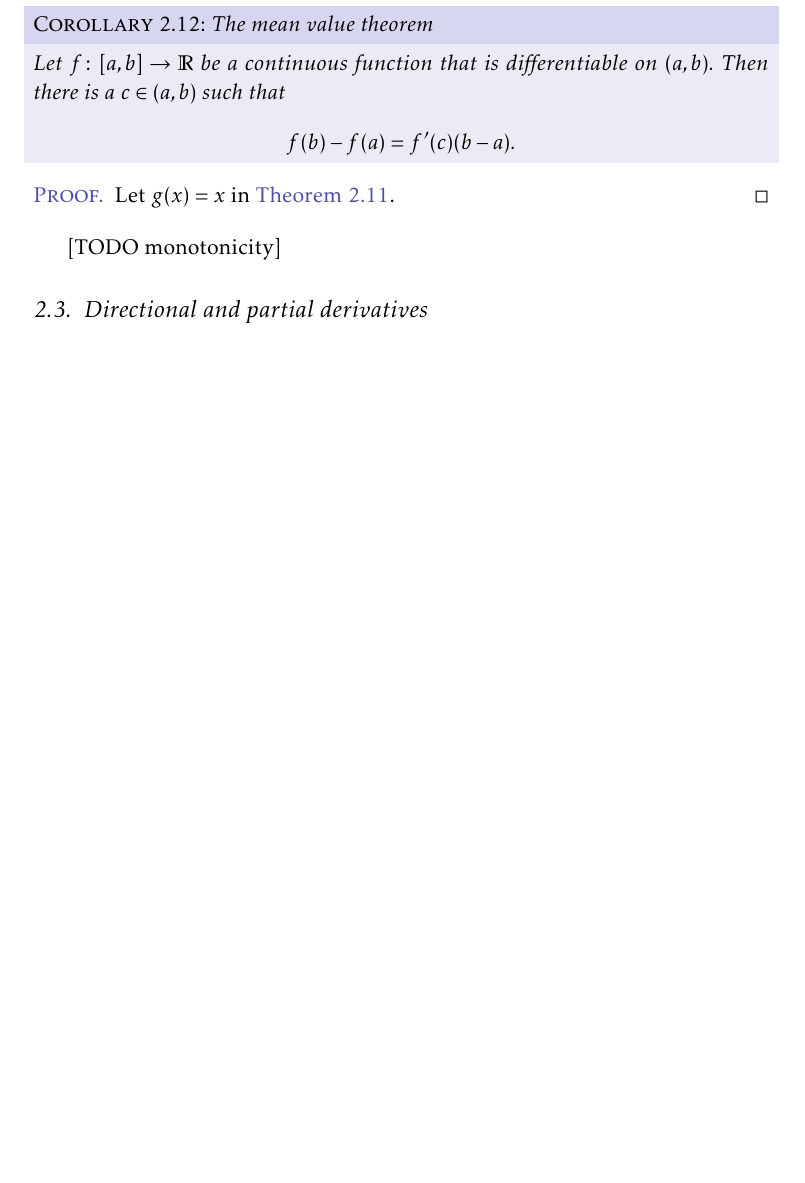
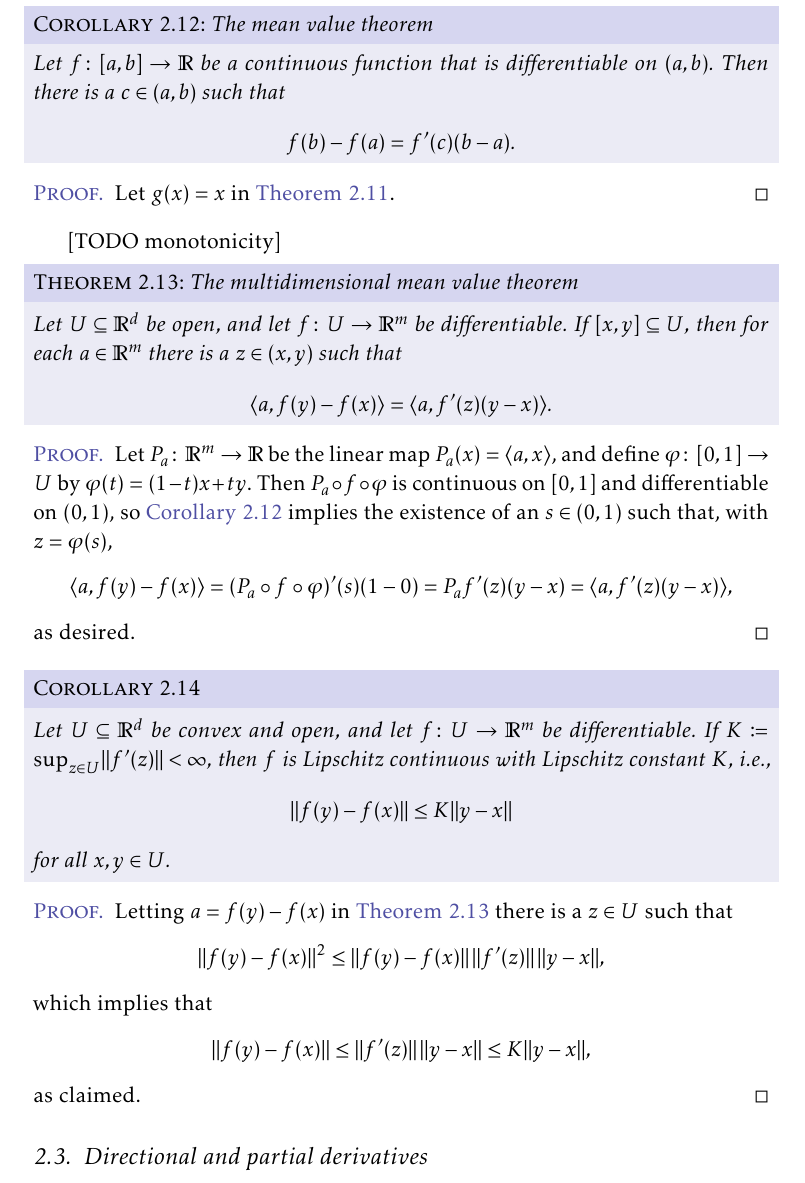
Before and after one commit to dnhansen/math-analysis, a LaTeX thesis (math-analysis.tex): part of page 23 of 66 before the commit and part of page 23 of 67 after it, cut so that both start at the same text, the shorter picture padded with empty space. The pictures show the PDF file math-analysis.pdf that the author committed with the source.

Commit message:
Multidimensional mean value theorem.

```diff
--- a/math-analysis.tex
+++ b/math-analysis.tex
@@ -1629,3 +1630,21 @@ Notice that the value of $\delta$ is irrelevant. Notice furthermore that if $h$
 \end{proof}
 
 [TODO monotonicity]
+
+
+\begin{theorem}[The multidimensional mean value theorem]
+    \label{thm:multidimensional-MVT}
+    Let $U \subseteq \reals^d$ be open, and let $f \colon U \to \reals^m$ be differentiable. If $[x,y] \subseteq U$, then for each $a \in \reals^m$ there is a $z \in (x,y)$ such that
+    %
+    \begin{equation*}
+        \inner{a}{f(y) - f(x)}
+            = \inner{a}{f'(z)(y - x)}.
+    \end{equation*}
+\end{theorem}
+
+\begin{proof}
+    Let $P_a \colon \reals^m \to \reals$ be the linear map $P_a(x) = \inner{a}{x}$, and define $\phi \colon [0,1] \to U$ by $\phi(t) = (1-t)x + ty$. Then $P_a \circ f \circ \phi$ is continuous on $[0,1]$ and differentiable on $(0,1)$, so \cref{cor:MVT} implies the existence of an $s \in (0,1)$ such that, with $z = \phi(s)$,
+    %
+    \begin{equation*}
+        \inner{a}{f(y) - f(x)}
+            = (P_a \circ f \circ \phi)'(s)(1 - 0)
@@ -1632,3 +1659,34 @@ Notice that the value of $\delta$ is irrelevant. Notice furthermore that if $h$
+\newcommand{\defeq}{\coloneqq}
+
+\begin{corollary}
+    Let $U \subseteq \reals^d$ be convex and open, and let $f \colon U \to \reals^m$ be differentiable. If $K \defeq \sup_{z \in U} \norm{f'(z)} < \infty$, then $f$ is Lipschitz continuous with Lipschitz constant $K$, i.e.,
+    %
+    \begin{equation*}
+        \norm{f(y) - f(x)}
+            \leq K \norm{y - x}
+    \end{equation*}
+    %
+    for all $x,y \in U$.
+\end{corollary}
+
+\begin{proof}
+    Letting $a = f(y) - f(x)$ in \cref{thm:multidimensional-MVT} there is a $z \in U$ such that
+    %
+    \begin{equation*}
+        \norm{f(y)-f(x)}^2
+            \leq \norm{f(y) - f(x)} \, \norm{f'(z)} \, \norm{y - x},
+    \end{equation*}
+    %
+    which implies that
+    %
+    \begin{equation*}
+        \norm{f(y)-f(x)}
+            \leq \norm{f'(z)} \, \norm{y - x}
+            \leq K \norm{y - x},
+    \end{equation*}
+    %
+    as claimed.
+\end{proof}
 
 
 \section{Directional and partial derivatives}
```
Also changed, not shown: math-analysis.pdf, math-analysis.tex (9 more changed lines).
